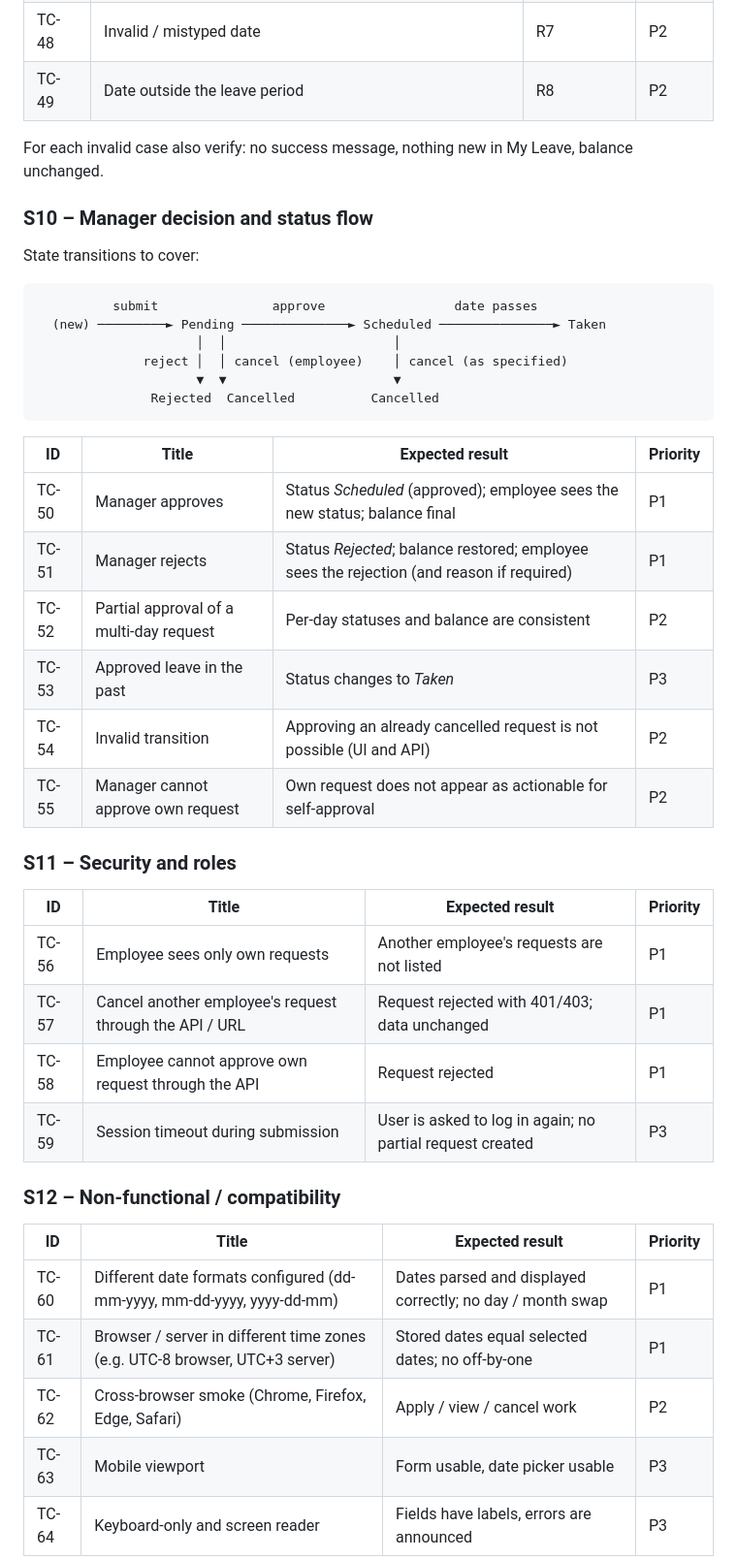
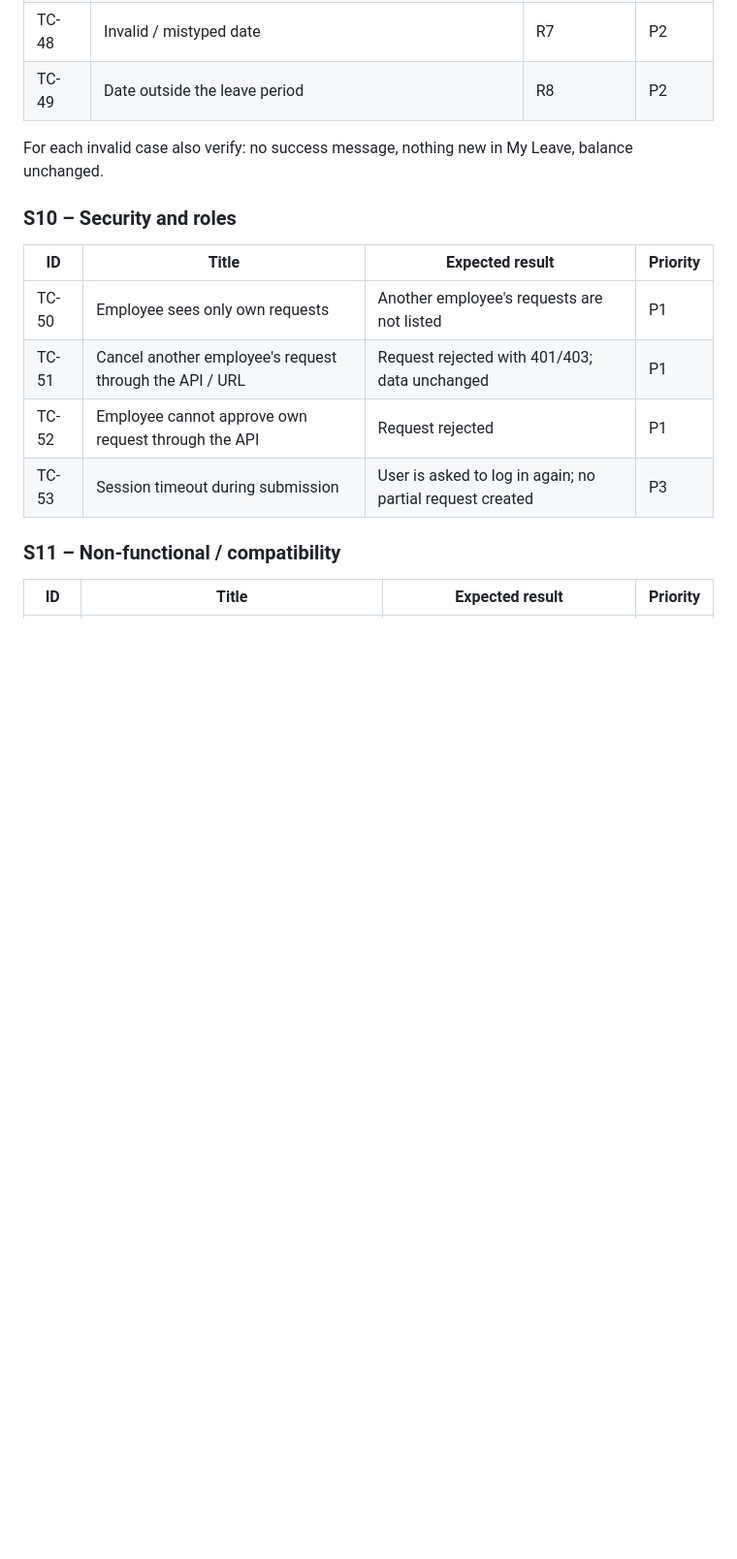
Before and after one commit to mo2razik/orangehrm-qa-assessment, a Markdown page: docs/manual-testing/02-test-cases.md, the part around one of its changes. Shown at 97% size. Rendered like a GitHub page; blank space fills up the shorter version.

````diff
--- a/docs/manual-testing/02-test-cases.md
+++ b/docs/manual-testing/02-test-cases.md
@@ -148,44 +147,16 @@
 
 For each invalid case also verify: no success message, nothing new in My Leave, balance unchanged.
 
-### S10 – Manager decision and status flow
-
-State transitions to cover:
-
-```
-          submit               approve                 date passes
-  (new) ─────────► Pending ──────────────► Scheduled ───────────────► Taken
-                     │  │                      │
-              reject │  │ cancel (employee)    │ cancel (as specified)
-                     ▼  ▼                      ▼
-               Rejected  Cancelled          Cancelled
-```
+### S10 – Security and roles
 
 | ID | Title | Expected result | Priority |
 |---|---|---|---|
-| TC-50 | Manager approves | Status *Scheduled* (approved); employee sees the new status; balance final | P1 |
-| TC-51 | Manager rejects | Status *Rejected*; balance restored; employee sees the rejection (and reason if required) | P1 |
-| TC-52 | Partial approval of a multi-day request | Per-day statuses and balance are consistent | P2 |
-| TC-53 | Approved leave in the past | Status changes to *Taken* | P3 |
-| TC-54 | Invalid transition | Approving an already cancelled request is not possible (UI and API) | P2 |
-| TC-55 | Manager cannot approve own request | Own request does not appear as actionable for self-approval | P2 |
+| TC-50 | Employee sees only own requests | Another employee's requests are not listed | P1 |
+| TC-51 | Cancel another employee's request through the API / URL | Request rejected with 401/403; data unchanged | P1 |
+| TC-52 | Employee cannot approve own request through the API | Request rejected | P1 |
+| TC-53 | Session timeout during submission | User is asked to log in again; no partial request created | P3 |
 
-### S11 – Security and roles
+### S11 – Non-functional / compatibility
 
 | ID | Title | Expected result | Priority |
 |---|---|---|---|
-| TC-56 | Employee sees only own requests | Another employee's requests are not listed | P1 |
-| TC-57 | Cancel another employee's request through the API / URL | Request rejected with 401/403; data unchanged | P1 |
-| TC-58 | Employee cannot approve own request through the API | Request rejected | P1 |
-| TC-59 | Session timeout during submission | User is asked to log in again; no partial request created | P3 |
-
-### S12 – Non-functional / compatibility
-
-| ID | Title | Expected result | Priority |
-|---|---|---|---|
-| TC-60 | Different date formats configured (dd-mm-yyyy, mm-dd-yyyy, yyyy-dd-mm) | Dates parsed and displayed correctly; no day / month swap | P1 |
-| TC-61 | Browser / server in different time zones (e.g. UTC-8 browser, UTC+3 server) | Stored dates equal selected dates; no off-by-one | P1 |
-| TC-62 | Cross-browser smoke (Chrome, Firefox, Edge, Safari) | Apply / view / cancel work | P2 |
-| TC-63 | Mobile viewport | Form usable, date picker usable | P3 |
-| TC-64 | Keyboard-only and screen reader | Fields have labels, errors are announced | P3 |
-
````
Also changed, not shown: other parts of docs/manual-testing/02-test-cases.md (+8 -18 lines), README.md (+1 -1 lines).
